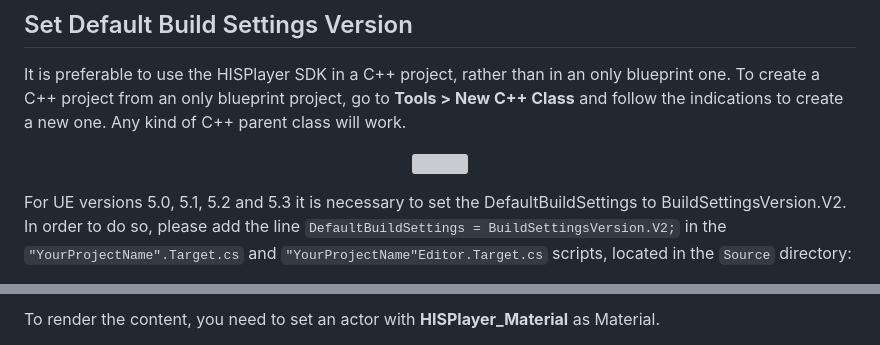
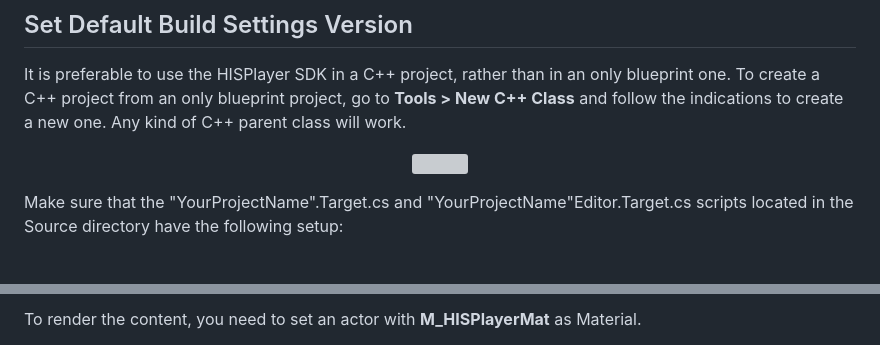
Before and after one commit to HISPlayer/UnrealiOS-SDK, a Markdown page: setup-guide.md, 2 parts joined by grey strips. Drawn GitHub-style; grey boxes are pictures that could not be loaded.

```diff
--- a/setup-guide.md
+++ b/setup-guide.md
@@ -29,6 +29,6 @@ It is preferable to use the HISPlayer SDK in a C++ project, rather than in an on
 <img src="./images/CreateScript.png">
 </p>
 
-For UE versions 5.0, 5.1, 5.2 and 5.3 it is necessary to set the DefaultBuildSettings to BuildSettingsVersion.V2. In order to do so, please add the line `DefaultBuildSettings = BuildSettingsVersion.V2;` in the `"YourProjectName".Target.cs` and `"YourProjectName"Editor.Target.cs` scripts, located in the `Source` directory:
+Make sure that the "YourProjectName".Target.cs and "YourProjectName"Editor.Target.cs scripts located in the Source directory have the following setup:
 
 <p align="center">
@@ -57,5 +58,5 @@ Add the **HISPlayer_Blueprint**.
 </p>
 
-To render the content, you need to set an actor with **HISPlayer_Material** as Material.
+To render the content, you need to set an actor with **M_HISPlayerMat** as Material.
 
 <p align="center">
```
Also changed, not shown: other parts of setup-guide.md (+21 -19 lines).
